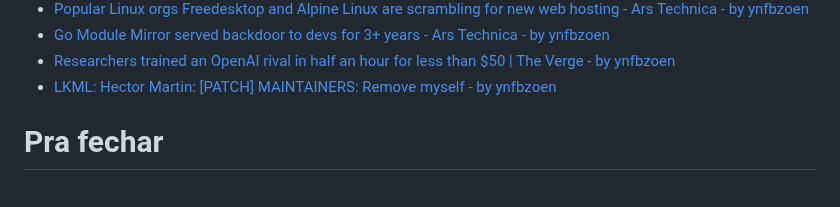
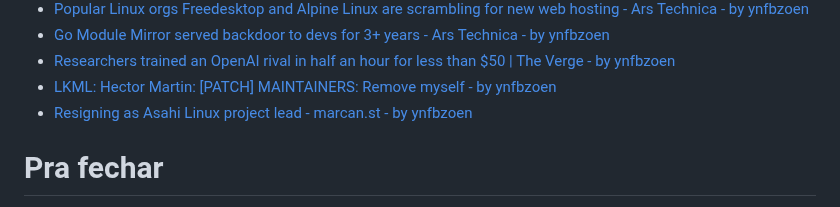
Before and after one commit to helioloureiro/canalunixloadon, a Markdown page: pautas/20240726.md, the part around the change. GitHub-like rendering.

Commit message:
"Adding pauta  content at Thu Feb 13 18:26:33 2025"

```diff
--- a/pautas/20240726.md
+++ b/pautas/20240726.md
@@ -297,6 +297,7 @@ Que pode ir parar no próximo programa se não der tempo
 * [Go Module Mirror served backdoor to devs for 3+ years - Ars Technica - by ynfbzoen](https://arstechnica.com/security/2025/02/backdoored-package-in-go-mirror-site-went-unnoticed-for-3-years/)
 * [Researchers trained an OpenAI rival in half an hour for less than $50 | The Verge - by ynfbzoen](https://www.theverge.com/news/607341/researchers-cheaper-openai-rival-training)
 * [LKML: Hector Martin: &#91;PATCH&#93; MAINTAINERS: Remove myself - by ynfbzoen](https://lkml.org/lkml/2025/2/7/9)
+* [Resigning as Asahi Linux project lead - marcan.st - by ynfbzoen](https://marcan.st/2025/02/resigning-as-asahi-linux-project-lead/)
 
 Pra fechar
 ==========
```
